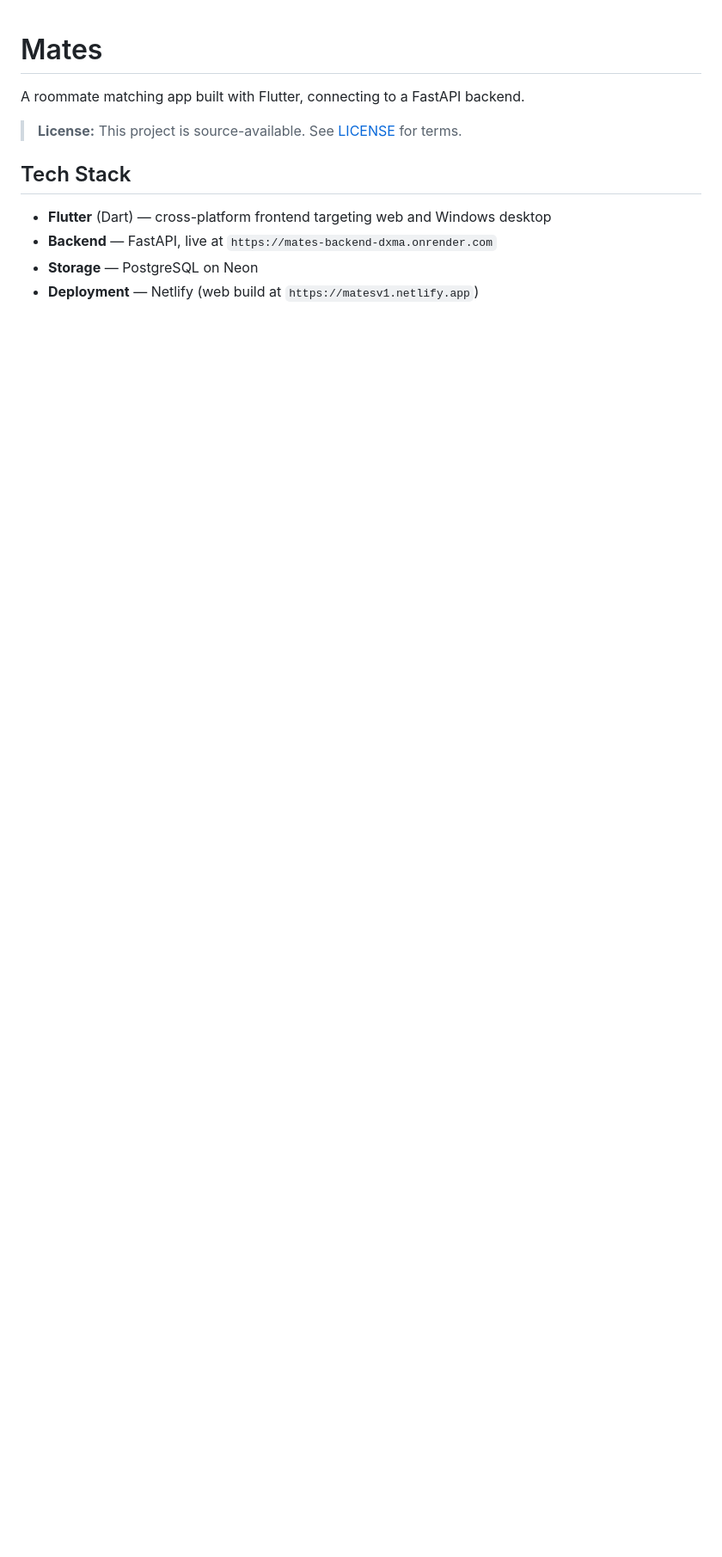
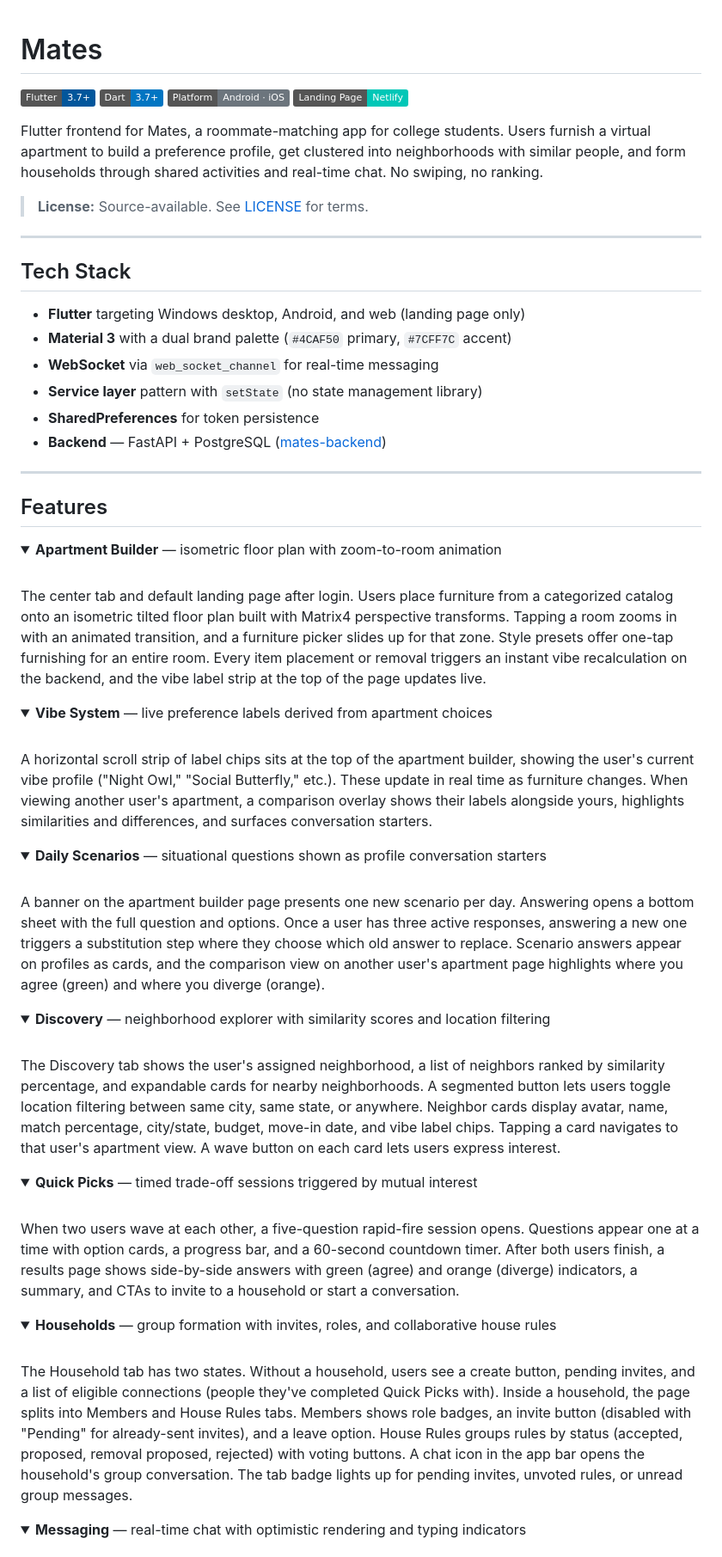
Before and after one commit to MaksymY11/Mates_app, a Markdown page: README.md, the part around one of its changes. Shown at 86% size. GitHub-like rendering; folded sections open; badges without logos; blank space fills up the shorter version.

```diff
--- a/README.md
+++ b/README.md
@@ -1,12 +1,72 @@
 # Mates
 
-A roommate matching app built with Flutter, connecting to a FastAPI backend.
+![Flutter](https://img.shields.io/badge/Flutter-3.7+-02569B?logo=flutter&logoColor=white)
+![Dart](https://img.shields.io/badge/Dart-3.7+-0175C2?logo=dart&logoColor=white)
+![Platform](https://img.shields.io/badge/Platform-Android_·_iOS-6C757D)
+![Netlify](https://img.shields.io/badge/Landing_Page-Netlify-00C7B7?logo=netlify&logoColor=white)
 
-> **License:** This project is source-available. See [LICENSE](LICENSE) for terms.
+Flutter frontend for Mates, a roommate-matching app for college students. Users furnish a virtual apartment to build a preference profile, get clustered into neighborhoods with similar people, and form households through shared activities and real-time chat. No swiping, no ranking.
+
+> **License:** Source-available. See [LICENSE](LICENSE) for terms.
+
+---
 
 ## Tech Stack
 
-- **Flutter** (Dart) — cross-platform frontend targeting web and Windows desktop
-- **Backend** — FastAPI, live at `https://mates-backend-dxma.onrender.com`
-- **Storage** — PostgreSQL on Neon
-- **Deployment** — Netlify (web build at `https://matesv1.netlify.app`)
+- **Flutter** targeting Windows desktop, Android, and web (landing page only)
+- **Material 3** with a dual brand palette (`#4CAF50` primary, `#7CFF7C` accent)
+- **WebSocket** via `web_socket_channel` for real-time messaging
+- **Service layer** pattern with `setState` (no state management library)
+- **SharedPreferences** for token persistence
+- **Backend** — FastAPI + PostgreSQL ([mates-backend](https://github.com/MaksymY11/mates_backend))
+
+---
+
+## Features
+
+<details>
+<summary><strong>Apartment Builder</strong> — isometric floor plan with zoom-to-room animation</summary>
+<br>
+
+The center tab and default landing page after login. Users place furniture from a categorized catalog onto an isometric tilted floor plan built with Matrix4 perspective transforms. Tapping a room zooms in with an animated transition, and a furniture picker slides up for that zone. Style presets offer one-tap furnishing for an entire room. Every item placement or removal triggers an instant vibe recalculation on the backend, and the vibe label strip at the top of the page updates live.
+</details>
+
+<details>
+<summary><strong>Vibe System</strong> — live preference labels derived from apartment choices</summary>
+<br>
+
+A horizontal scroll strip of label chips sits at the top of the apartment builder, showing the user's current vibe profile ("Night Owl," "Social Butterfly," etc.). These update in real time as furniture changes. When viewing another user's apartment, a comparison overlay shows their labels alongside yours, highlights similarities and differences, and surfaces conversation starters.
+</details>
+
+<details>
+<summary><strong>Daily Scenarios</strong> — situational questions shown as profile conversation starters</summary>
+<br>
+
+A banner on the apartment builder page presents one new scenario per day. Answering opens a bottom sheet with the full question and options. Once a user has three active responses, answering a new one triggers a substitution step where they choose which old answer to replace. Scenario answers appear on profiles as cards, and the comparison view on another user's apartment page highlights where you agree (green) and where you diverge (orange).
+</details>
+
+<details>
+<summary><strong>Discovery</strong> — neighborhood explorer with similarity scores and location filtering</summary>
+<br>
+
+The Discovery tab shows the user's assigned neighborhood, a list of neighbors ranked by similarity percentage, and expandable cards for nearby neighborhoods. A segmented button lets users toggle location filtering between same city, same state, or anywhere. Neighbor cards display avatar, name, match percentage, city/state, budget, move-in date, and vibe label chips. Tapping a card navigates to that user's apartment view. A wave button on each card lets users express interest.
+</details>
+
+<details>
+<summary><strong>Quick Picks</strong> — timed trade-off sessions triggered by mutual interest</summary>
+<br>
+
+When two users wave at each other, a five-question rapid-fire session opens. Questions appear one at a time with option cards, a progress bar, and a 60-second countdown timer. After both users finish, a results page shows side-by-side answers with green (agree) and orange (diverge) indicators, a summary, and CTAs to invite to a household or start a conversation.
+</details>
+
+<details>
+<summary><strong>Households</strong> — group formation with invites, roles, and collaborative house rules</summary>
+<br>
+
+The Household tab has two states. Without a household, users see a create button, pending invites, and a list of eligible connections (people they've completed Quick Picks with). Inside a household, the page splits into Members and House Rules tabs. Members shows role badges, an invite button (disabled with "Pending" for already-sent invites), and a leave option. House Rules groups rules by status (accepted, proposed, removal proposed, rejected) with voting buttons. A chat icon in the app bar opens the household's group conversation. The tab badge lights up for pending invites, unvoted rules, or unread group messages.
+</details>
+
+<details>
+<summary><strong>Messaging</strong> — real-time chat with optimistic rendering and typing indicators</summary>
+<br>
+
```
Also changed, not shown: other parts of README.md (+70 -73 lines).
